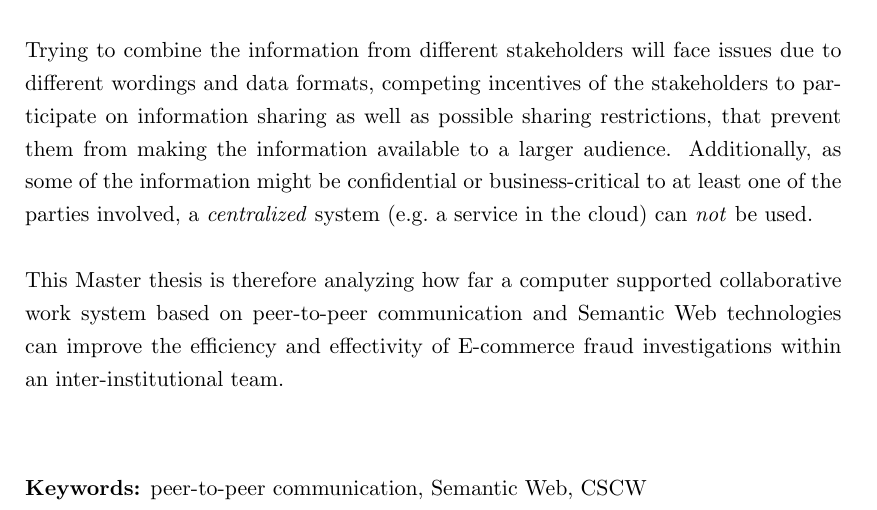
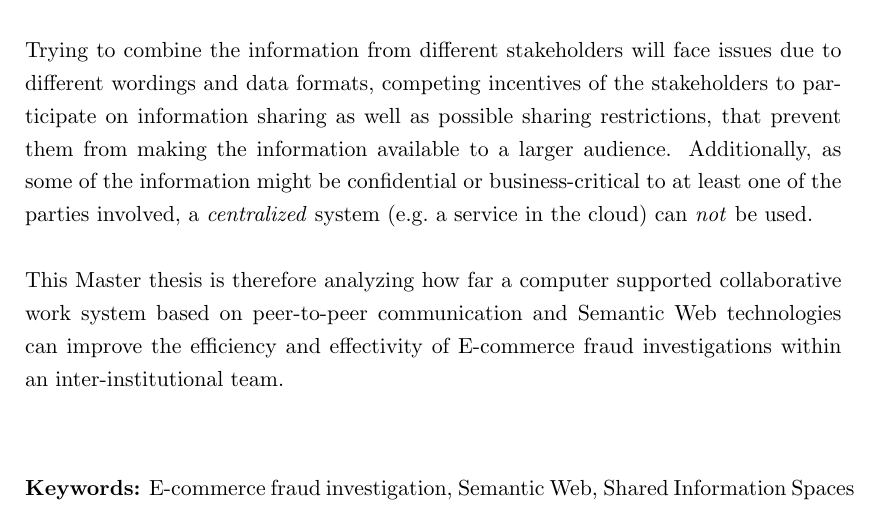
Before and after one commit to appelgriebsch/master-thesis, a LaTeX thesis (MasterThesis.tex, which reads chapter/abstract.tex): part of page 4 of 103, cut so that both start at the same text. Compiled offline with pdfLaTeX.

Commit message:
keywords

```diff
--- a/chapter/abstract.tex
+++ b/chapter/abstract.tex
@@ -8,4 +8,4 @@ Trying to combine the information from different stakeholders will face issues d
 
 This Master thesis is therefore analyzing how far a computer supported collaborative work system based on peer-to-peer communication and Semantic Web technologies can improve the efficiency and effectivity of \gls{E-commerce} fraud investigations within an inter-institutional team. \\[2em]
 
-\textbf{Keywords:} peer-to-peer communication, Semantic Web, CSCW
+\textbf{Keywords:} \gls{E-commerce} fraud investigation, Semantic Web, Shared Information Spaces
```
Also changed, not shown: MasterThesis.pdf.
